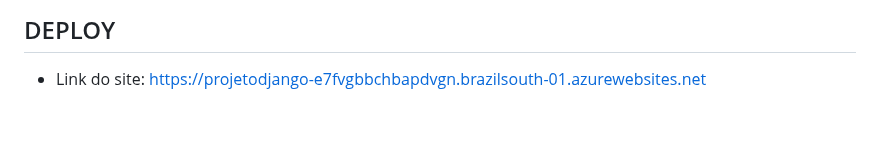
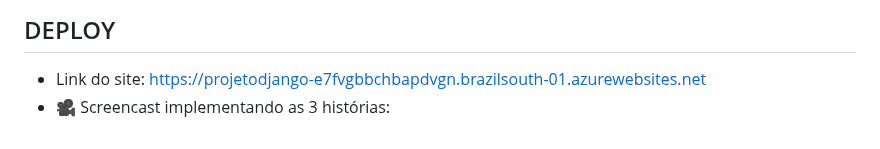
Before and after one commit to gabrielfranca10/projeto-nutri-choice, a Markdown page: README.md, the part around the change. GitHub-like rendering; folded sections open.

```diff
--- a/README.md
+++ b/README.md
@@ -58,5 +58,6 @@ Com essa forma de trabalhar bem definida, conseguimos entregar tudo no prazo e m
 
 ## DEPLOY
 - Link do site: https://projetodjango-e7fvgbbchbapdvgn.brazilsouth-01.azurewebsites.net
+- 🎥 Screencast implementando as 3 histórias:
 
 </details>
```
